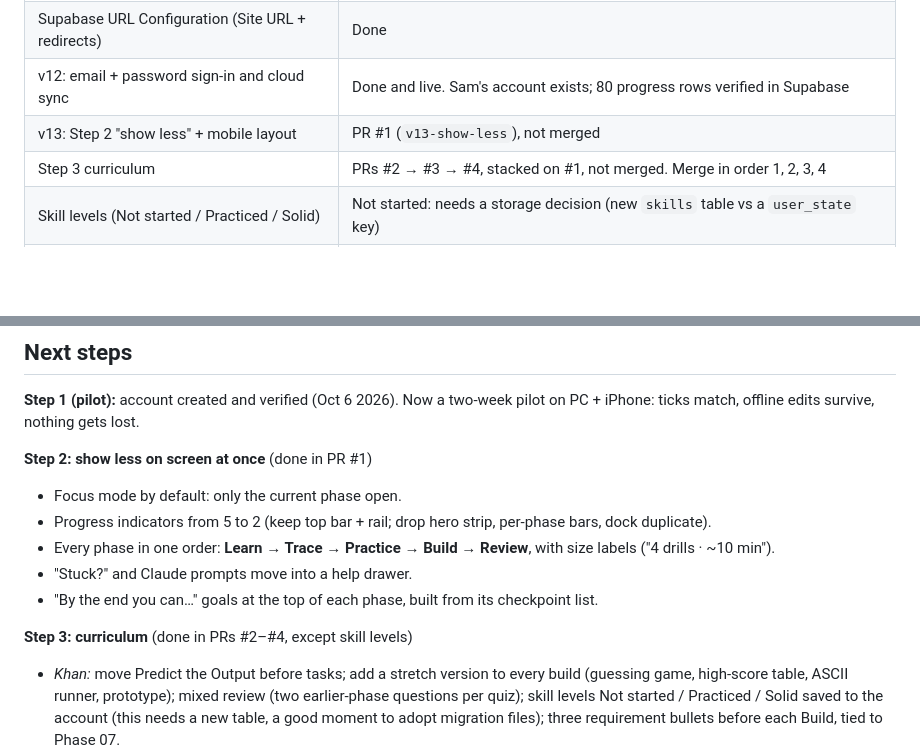
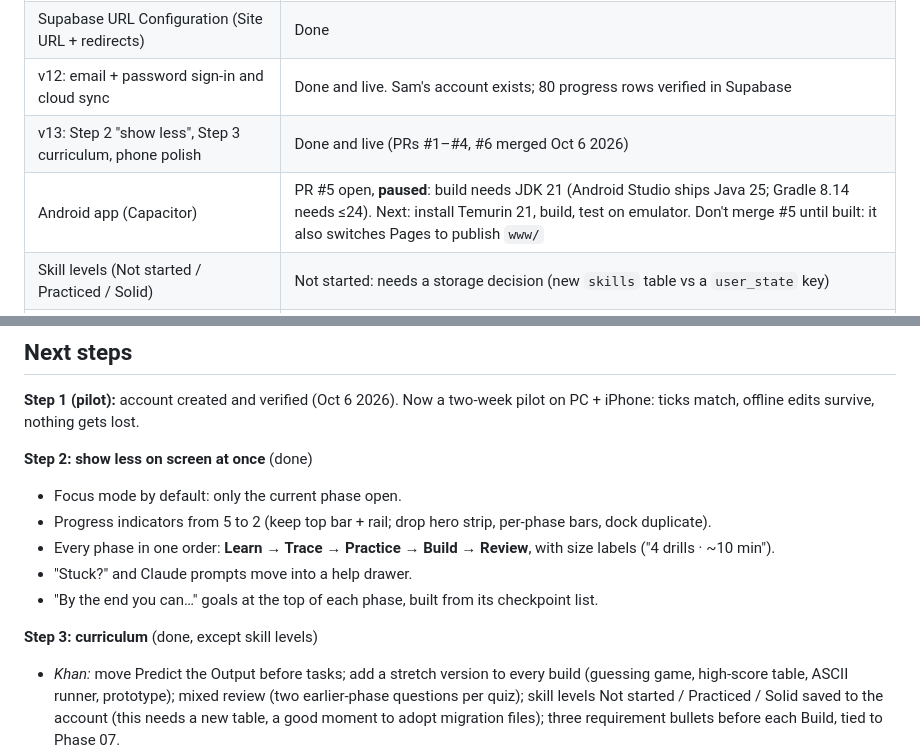
Before and after one commit to 4samtaylor/road-to-shipping, a Markdown page: HANDOFF.md, 2 parts joined by grey strips. Drawn GitHub-style; blank space fills up the shorter version.

Commit message:
docs: HANDOFF reflects v13 live and Android paused
Co-Authored-By: Claude Opus 5.5 <noreply@anthropic.com>

```diff
--- a/HANDOFF.md
+++ b/HANDOFF.md
@@ -20,8 +20,8 @@ A C game-dev learning roadmap (13 phases, C → raylib prototype → Godot hando
 | Supabase database (tables, RLS, newest-wins triggers, delete-account) | Done. Migrations `init_progress_sync` + `harden_functions` applied; security advisor clean except the intentional `delete_my_account` |
 | Supabase URL Configuration (Site URL + redirects) | Done |
 | v12: email + password sign-in and cloud sync | Done and live. Sam's account exists; 80 progress rows verified in Supabase |
-| v13: Step 2 "show less" + mobile layout | PR #1 (`v13-show-less`), not merged |
-| Step 3 curriculum | PRs #2 → #3 → #4, stacked on #1, not merged. Merge in order 1, 2, 3, 4 |
+| v13: Step 2 "show less", Step 3 curriculum, phone polish | Done and live (PRs #1–#4, #6 merged Oct 6 2026) |
+| Android app (Capacitor) | PR #5 open, **paused**: build needs JDK 21 (Android Studio ships Java 25; Gradle 8.14 needs ≤24). Next: install Temurin 21, build, test on emulator. Don't merge #5 until built: it also switches Pages to publish `www/` |
 | Skill levels (Not started / Practiced / Solid) | Not started: needs a storage decision (new `skills` table vs a `user_state` key) |
 | Supabase auth settings (confirm email off, min 8, sign-ups off) | Done by Sam |
 | Custom SMTP | Skipped on purpose (password sign-in doesn't need it) |
@@ -90,14 +90,14 @@ privacy.html, sw.js, manifest.webmanifest, icons/, setup.ps1, README.md
 
 **Step 1 (pilot):** account created and verified (Oct 6 2026). Now a two-week pilot on PC + iPhone: ticks match, offline edits survive, nothing gets lost.
 
-**Step 2: show less on screen at once** (done in PR #1)
+**Step 2: show less on screen at once** (done)
 - Focus mode by default: only the current phase open.
 - Progress indicators from 5 to 2 (keep top bar + rail; drop hero strip, per-phase bars, dock duplicate).
 - Every phase in one order: **Learn → Trace → Practice → Build → Review**, with size labels ("4 drills · ~10 min").
 - "Stuck?" and Claude prompts move into a help drawer.
 - "By the end you can…" goals at the top of each phase, built from its checkpoint list.
 
-**Step 3: curriculum** (done in PRs #2–#4, except skill levels)
+**Step 3: curriculum** (done, except skill levels)
 - *Khan:* move Predict the Output before tasks; add a stretch version to every build (guessing game, high-score table, ASCII runner, prototype); mixed review (two earlier-phase questions per quiz); skill levels Not started / Practiced / Solid saved to the account (this needs a new table, a good moment to adopt migration files); three requirement bullets before each Build, tied to Phase 07.
 - *K.N. King:* swap so Phase 03 = Functions, Arrays & Strings and Phase 3.5 = Pointers & Structs (Player struct moves to 3.5). Add integer division/casting (02), `#define` constants (03), save high score with `fopen`, a multi-file ASCII Runner + `build.bat` before Phase 06. "Stuck?" becomes "Stuck & Curious" with 3–4 Q&A items per phase. Add a "Pair with King" line per phase: 01 → ch 1–2, 02 → 3–7, 03 → 8–10, 13, 3.5 → 11, 12, 16, multi-file → 14–15 (check against Sam's copy). Leave out unions, advanced pointers, and bit work.
 
```
